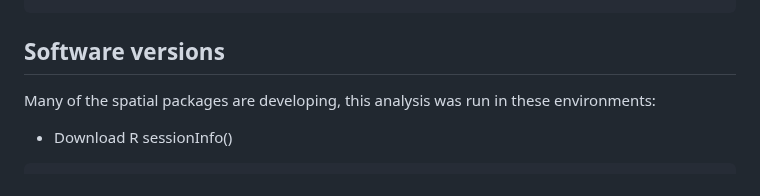
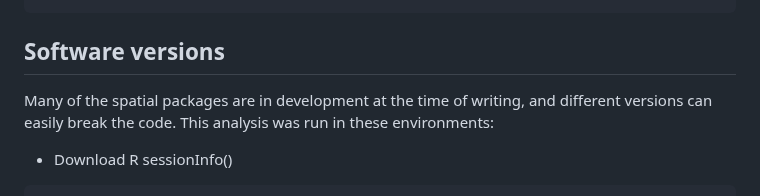
Before and after one commit to fmenardo/Bgt_popgen_Europe_2024, a Markdown page: windscape/windscape.md, the part around the change. Drawn GitHub-style.

````diff
--- a/windscape/windscape.md
+++ b/windscape/windscape.md
@@ -42,7 +42,7 @@ Rscript windscape_plot.R -L 345 -R 40 -S 25 -N 60 -o windscape_2012-2021 -s samp
 ```
 
 ## Software versions
-Many of the spatial packages are developing, this analysis was run in these environments:
+Many of the spatial packages are in development at the time of writing, and different versions can easily break the code. This analysis was run in these environments:
 
 
 - Download R sessionInfo()
````
